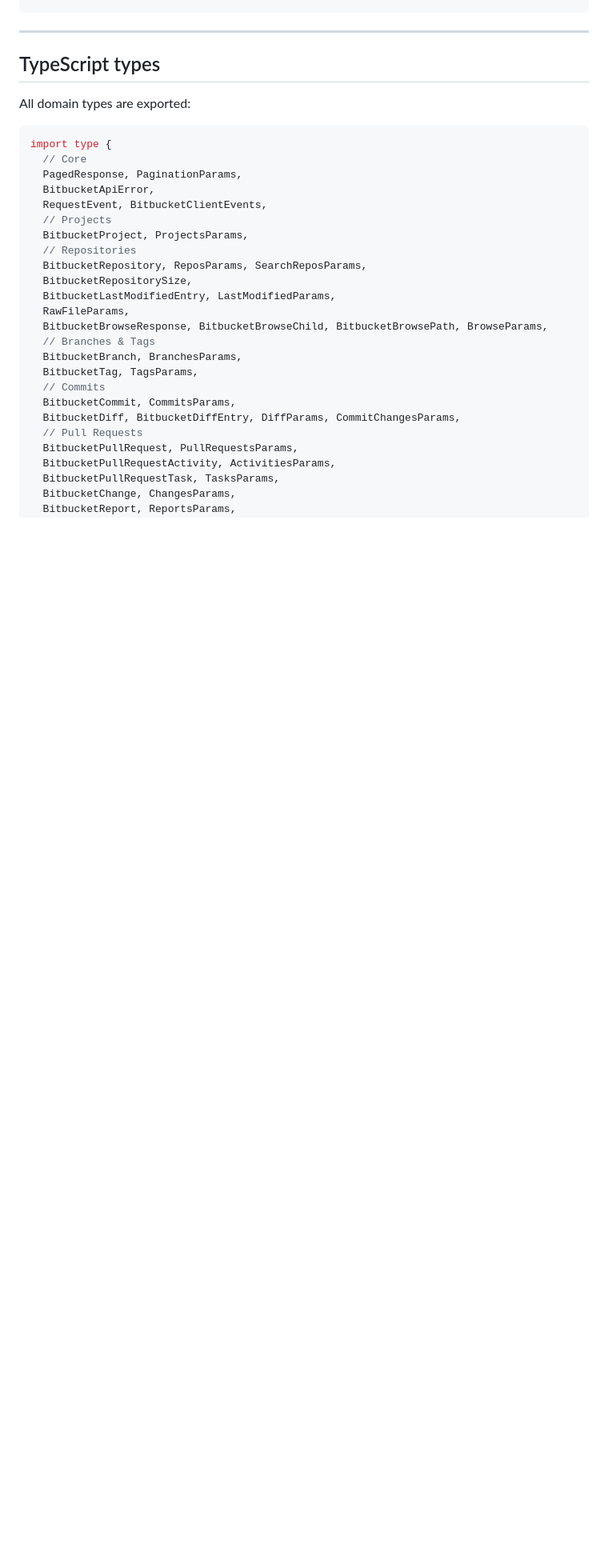
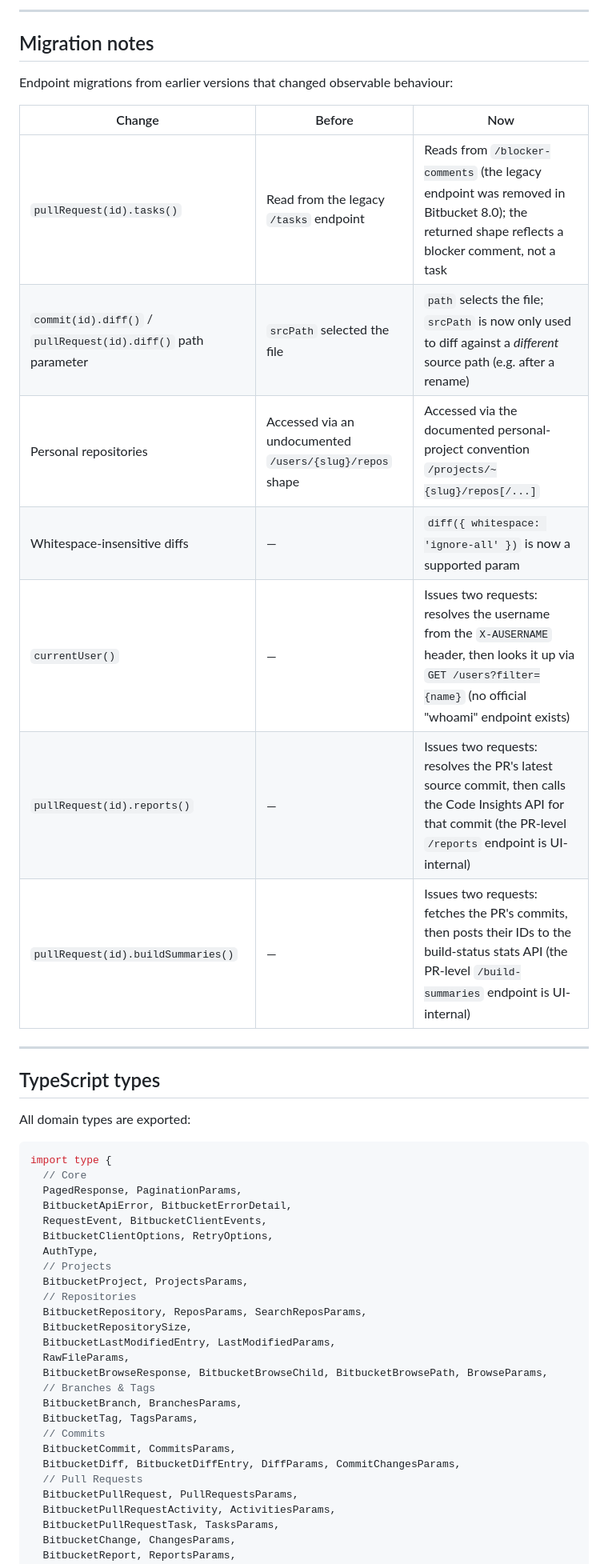
Before and after one commit to ElJijuna/BitbucketDataCenterApiClient, a Markdown page: README.md, the part around one of its changes. Shown at 80% size. Drawn GitHub-style; blank space fills up the shorter version.

```diff
--- a/README.md
+++ b/README.md
@@ -299,3 +384,18 @@ const bb = new BitbucketClient({
+---
+
+## Migration notes
+
+Endpoint migrations from earlier versions that changed observable behaviour:
+
+| Change | Before | Now |
+| --- | --- | --- |
+| `pullRequest(id).tasks()` | Read from the legacy `/tasks` endpoint | Reads from `/blocker-comments` (the legacy endpoint was removed in Bitbucket 8.0); the returned shape reflects a blocker comment, not a task |
+| `commit(id).diff()` / `pullRequest(id).diff()` path parameter | `srcPath` selected the file | `path` selects the file; `srcPath` is now only used to diff against a *different* source path (e.g. after a rename) |
+| Personal repositories | Accessed via an undocumented `/users/{slug}/repos` shape | Accessed via the documented personal-project convention `/projects/~{slug}/repos[/...]` |
+| Whitespace-insensitive diffs | — | `diff({ whitespace: 'ignore-all' })` is now a supported param |
+| `currentUser()` | — | Issues two requests: resolves the username from the `X-AUSERNAME` header, then looks it up via `GET /users?filter={name}` (no official "whoami" endpoint exists) |
+| `pullRequest(id).reports()` | — | Issues two requests: resolves the PR's latest source commit, then calls the Code Insights API for that commit (the PR-level `/reports` endpoint is UI-internal) |
+| `pullRequest(id).buildSummaries()` | — | Issues two requests: fetches the PR's commits, then posts their IDs to the build-status stats API (the PR-level `/build-summaries` endpoint is UI-internal) |
 
 ---
 
@@ -307,8 +407,10 @@ All domain types are exported:
 import type {
   // Core
   PagedResponse, PaginationParams,
-  BitbucketApiError,
+  BitbucketApiError, BitbucketErrorDetail,
   RequestEvent, BitbucketClientEvents,
+  BitbucketClientOptions, RetryOptions,
+  AuthType,
   // Projects
   BitbucketProject, ProjectsParams,
   // Repositories
```
Also changed, not shown: other parts of README.md (+95 -10 lines), ROADMAP.md (+5 -5 lines).
